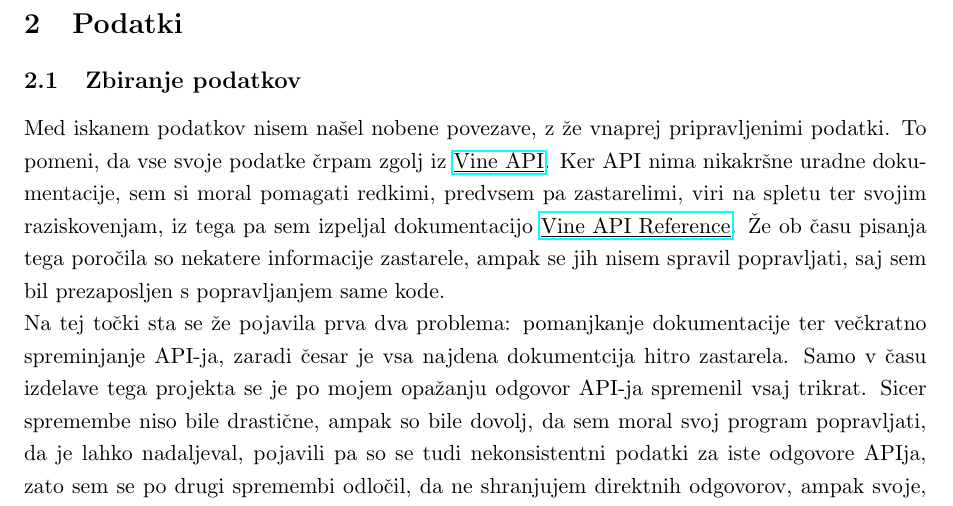
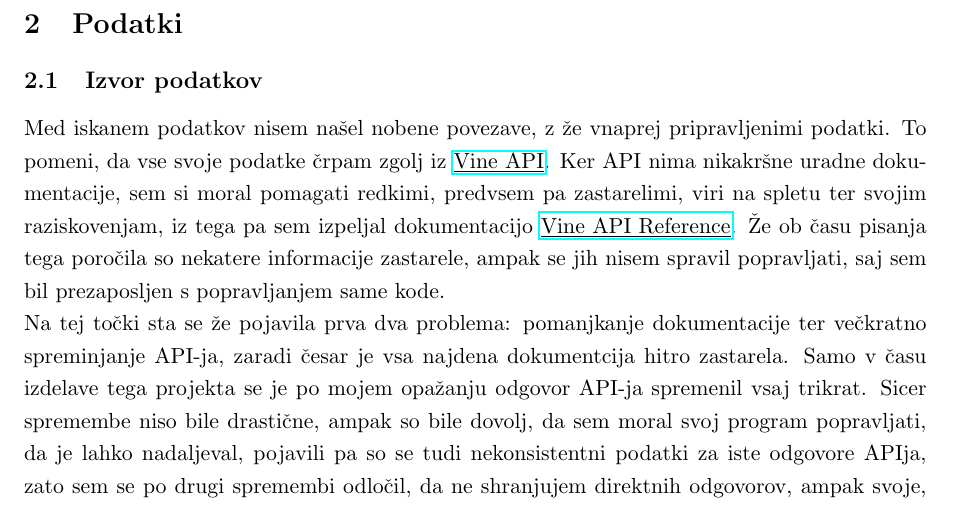
Before and after one commit to CollabCreators/vine-data-mining, a LaTeX document (report/gresak-marko.tex): part of page 2 of 4, cut so that both start at the same text. Compiled offline with pdfLaTeX.

Commit message:
rename "Zbiranje podatkov" to "Izvor podatkov"

```diff
--- a/report/gresak-marko.tex
+++ b/report/gresak-marko.tex
@@ -81,7 +81,7 @@ Programska koda je javno dostopna na GitHubu, na naslovu\\
 \pagebreak
 \section{Podatki}
 
-\subsection{Zbiranje podatkov}
+\subsection{Izvor podatkov}
 
 Med iskanem podatkov nisem našel nobene povezave, z že vnaprej pripravljenimi podatki. To pomeni, da vse svoje podatke črpam zgolj iz \href{https://api.vineapp.com}{\underline{Vine API}}. Ker API nima nikakršne uradne dokumentacije, sem si moral pomagati redkimi, predvsem pa zastarelimi, viri na spletu ter svojim raziskovenjam, iz tega pa sem izpeljal dokumentacijo \href{https://github.com/markogresak/vine-data-mining/blob/master/API-reference.md}{\underline{Vine API Reference}}. Že ob času pisanja tega poročila so nekatere informacije zastarele, ampak se jih nisem spravil popravljati, saj sem bil prezaposljen s popravljanjem same kode.
 \\
```
